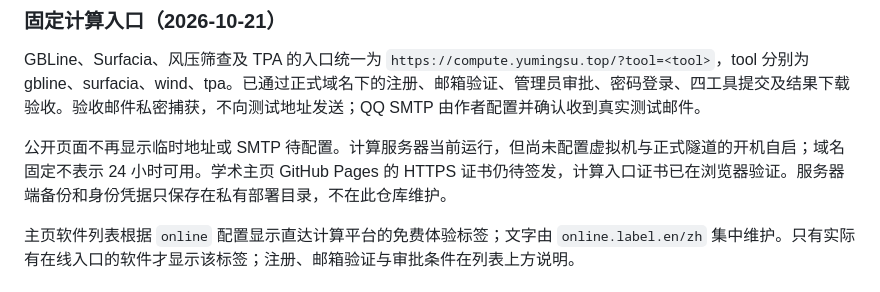
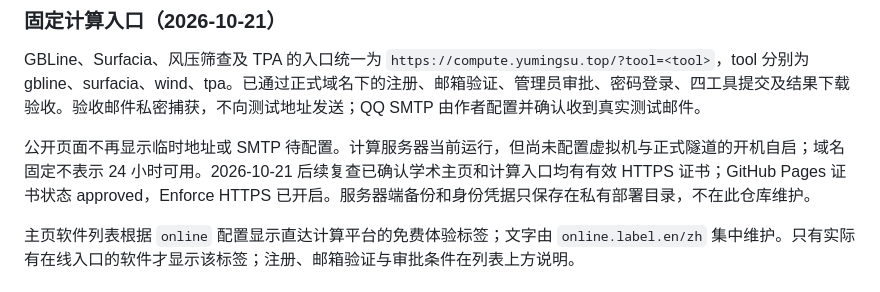
Before and after one commit to sym823808458/yumingsu_homepage, a Markdown page: MAINTENANCE.md, the part around the change. GitHub-like rendering.

```diff
--- a/MAINTENANCE.md
+++ b/MAINTENANCE.md
@@ -107,7 +107,7 @@ D1 只保存六项累计值、数据库初始化时间和临时随机去重事
 
 GBLine、Surfacia、风压筛查及 TPA 的入口统一为 `https://compute.yumingsu.top/?tool=<tool>`，tool 分别为 gbline、surfacia、wind、tpa。已通过正式域名下的注册、邮箱验证、管理员审批、密码登录、四工具提交及结果下载验收。验收邮件私密捕获，不向测试地址发送；QQ SMTP 由作者配置并确认收到真实测试邮件。
 
-公开页面不再显示临时地址或 SMTP 待配置。计算服务器当前运行，但尚未配置虚拟机与正式隧道的开机自启；域名固定不表示 24 小时可用。学术主页 GitHub Pages 的 HTTPS 证书仍待签发，计算入口证书已在浏览器验证。服务器端备份和身份凭据只保存在私有部署目录，不在此仓库维护。
+公开页面不再显示临时地址或 SMTP 待配置。计算服务器当前运行，但尚未配置虚拟机与正式隧道的开机自启；域名固定不表示 24 小时可用。2026-10-21 后续复查已确认学术主页和计算入口均有有效 HTTPS 证书；GitHub Pages 证书状态 approved，Enforce HTTPS 已开启。服务器端备份和身份凭据只保存在私有部署目录，不在此仓库维护。
 
 主页软件列表根据 `online` 配置显示直达计算平台的免费体验标签；文字由 `online.label.en/zh` 集中维护。只有实际有在线入口的软件才显示该标签；注册、邮箱验证与审批条件在列表上方说明。
 
```
Also changed, not shown: SOURCES.md (+1 -1 lines).
